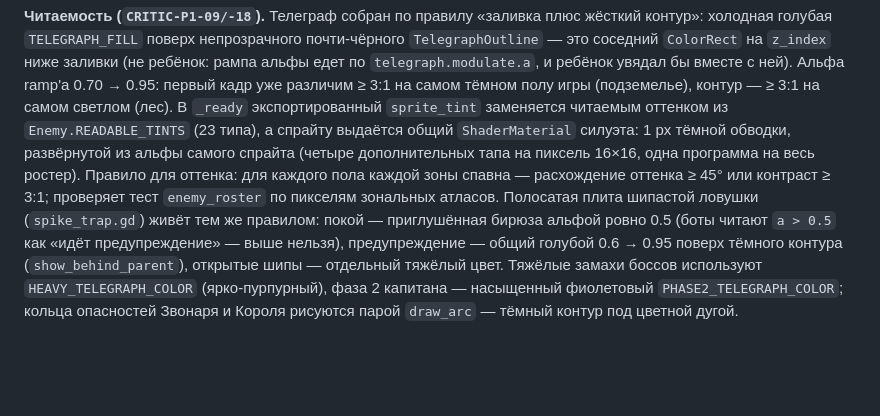
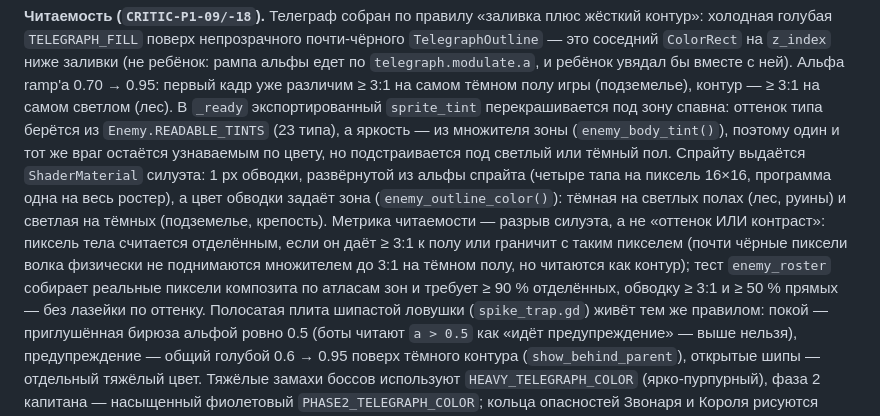
Before and after one commit to mibazarow/ashes-of-the-old-kingdom, a Markdown page: docs/ARCHITECTURE.md, the part around the change. Rendered like a GitHub page; blank space fills up the shorter version.

```diff
--- a/docs/ARCHITECTURE.md
+++ b/docs/ARCHITECTURE.md
@@ -182,13 +182,20 @@ payload `DamageResolver.resolve_hit` ключи `status` и `status_duration`
 заливки (не ребёнок: рампа альфы едет по `telegraph.modulate.a`, и ребёнок
 увядал бы вместе с ней). Альфа ramp'а 0.70 → 0.95: первый кадр уже различим
 ≥ 3:1 на самом тёмном полу игры (подземелье), контур — ≥ 3:1 на самом светлом
-(лес). В `_ready` экспортированный `sprite_tint` заменяется читаемым оттенком из
-`Enemy.READABLE_TINTS` (23 типа), а спрайту выдаётся общий `ShaderMaterial`
-силуэта: 1 px тёмной обводки, развёрнутой из альфы самого спрайта (четыре
-дополнительных тапа на пиксель 16×16, одна программа на весь ростер). Правило
-для оттенка: для каждого пола каждой зоны спавна — расхождение оттенка ≥ 45°
-или контраст ≥ 3:1; проверяет тест `enemy_roster` по пикселям зональных
-атласов. Полосатая плита шипастой ловушки (`spike_trap.gd`) живёт тем же
+(лес). В `_ready` экспортированный `sprite_tint` перекрашивается под зону
+спавна: оттенок типа берётся из `Enemy.READABLE_TINTS` (23 типа), а яркость —
+из множителя зоны (`enemy_body_tint()`), поэтому один и тот же враг остаётся
+узнаваемым по цвету, но подстраивается под светлый или тёмный пол. Спрайту
+выдаётся `ShaderMaterial` силуэта: 1 px обводки, развёрнутой из альфы спрайта
+(четыре тапа на пиксель 16×16, программа одна на весь ростер), а цвет обводки
+задаёт зона (`enemy_outline_color()`): тёмная на светлых полах (лес, руины) и
+светлая на тёмных (подземелье, крепость). Метрика читаемости — разрыв силуэта,
+а не «оттенок ИЛИ контраст»: пиксель тела считается отделённым, если он даёт
+≥ 3:1 к полу или граничит с таким пикселем (почти чёрные пиксели волка
+физически не поднимаются множителем до 3:1 на тёмном полу, но читаются как
+контур); тест `enemy_roster` собирает реальные пиксели композита по атласам зон
+и требует ≥ 90 % отделённых, обводку ≥ 3:1 и ≥ 50 % прямых — без лазейки по
+оттенку. Полосатая плита шипастой ловушки (`spike_trap.gd`) живёт тем же
 правилом: покой — приглушённая бирюза альфой ровно 0.5 (боты читают `a > 0.5`
 как «идёт предупреждение» — выше нельзя), предупреждение — общий голубой
 0.6 → 0.95 поверх тёмного контура (`show_behind_parent`), открытые шипы —
```
Also changed, not shown: CRITIC_REPORTS/CLOSURE.md (added, +177 -0 lines), README.md (+6 -4 lines), docs/ASSET_CREDITS.md (+19 -14 lines), assets/sprites/tiles_dungeon.png, assets/sprites/tiles_forest.png, assets/sprites/tiles_fortress.png, assets/sprites/tiles_ruins.png, 8 other files.
